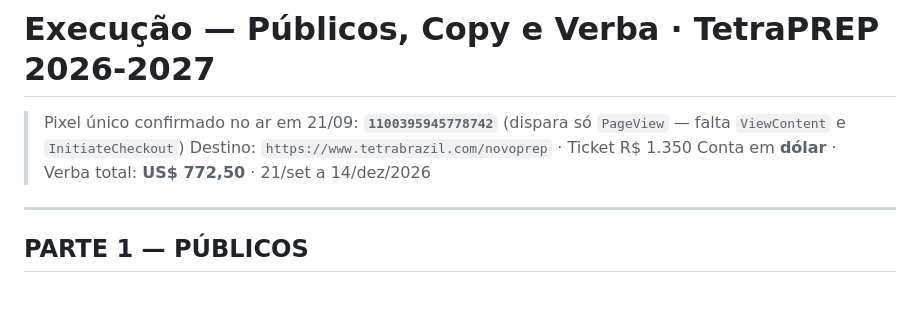
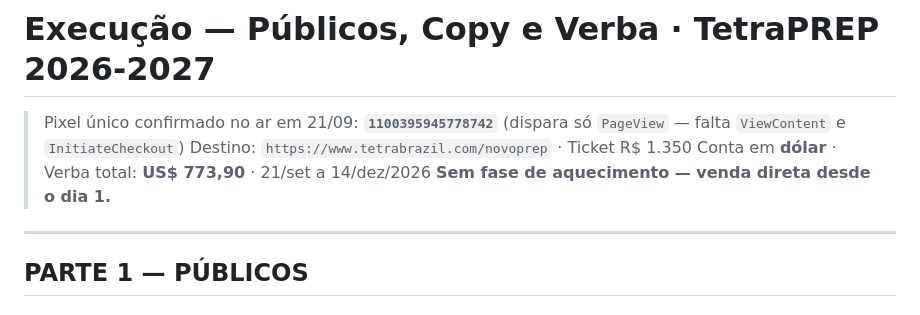
Before and after one commit to mariazeredostudios/trafegopago, a Markdown page: tetrabrazil/2026-09-21-execucao-publicos-copy-verba.md, the part around one of its changes. Drawn GitHub-style.

```diff
--- a/tetrabrazil/2026-09-21-execucao-publicos-copy-verba.md
+++ b/tetrabrazil/2026-09-21-execucao-publicos-copy-verba.md
@@ -3,7 +3,8 @@
 > Pixel único confirmado no ar em 21/09: **`1100395945778742`**
 > (dispara só `PageView` — falta `ViewContent` e `InitiateCheckout`)
 > Destino: `https://www.tetrabrazil.com/novoprep` · Ticket R$ 1.350
-> Conta em **dólar** · Verba total: **US$ 772,50** · 21/set a 14/dez/2026
+> Conta em **dólar** · Verba total: **US$ 773,90** · 21/set a 14/dez/2026
+> **Sem fase de aquecimento — venda direta desde o dia 1.**
 
 ---
 
```
Also changed, not shown: other parts of tetrabrazil/2026-09-21-execucao-publicos-copy-verba.md (+86 -58 lines).
